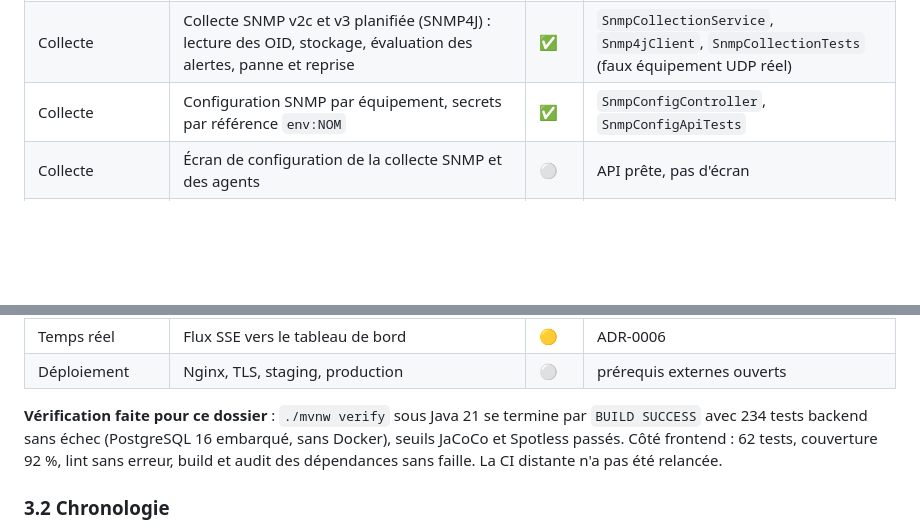
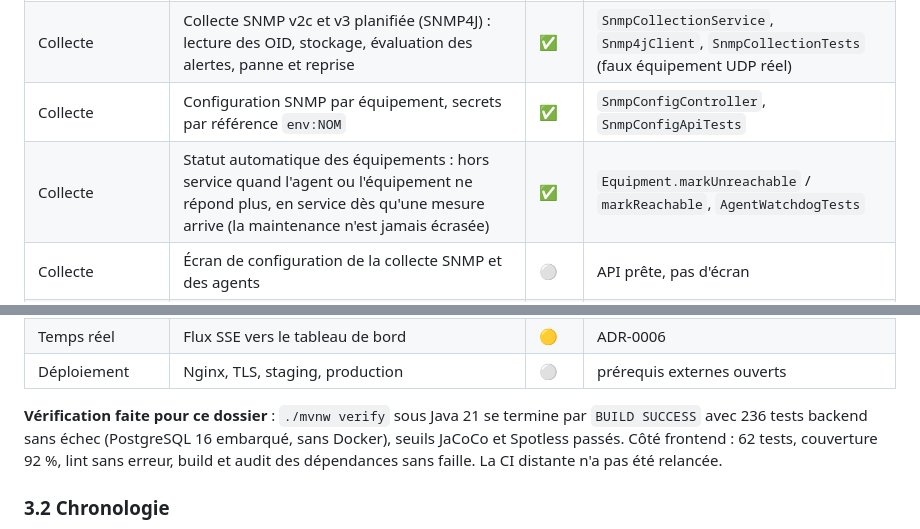
Before and after one commit to boubacarsidibe/Trans-DIC1, a Markdown page: docs/ARCHITECTURE-COMPLETE.md, 2 parts joined by grey strips. GitHub-like rendering; blank space fills up the shorter version.

Commit message:
docs: décrire le statut automatique des équipements

```diff
--- a/docs/ARCHITECTURE-COMPLETE.md
+++ b/docs/ARCHITECTURE-COMPLETE.md
@@ -103,6 +103,7 @@ Source : historique git (`develop`, 41 commits d'avance sur `main`), code et doc
 | Collecte | Surveillance des agents silencieux : alerte de collecte critique, résolue seule à la prochaine mesure, réouverture avant archivage | ✅ | `AgentWatchdogService`, `CollectionAlertService`, `AgentWatchdogTests` |
 | Collecte | Collecte SNMP v2c et v3 planifiée (SNMP4J) : lecture des OID, stockage, évaluation des alertes, panne et reprise | ✅ | `SnmpCollectionService`, `Snmp4jClient`, `SnmpCollectionTests` (faux équipement UDP réel) |
 | Collecte | Configuration SNMP par équipement, secrets par référence `env:NOM` | ✅ | `SnmpConfigController`, `SnmpConfigApiTests` |
+| Collecte | Statut automatique des équipements : hors service quand l'agent ou l'équipement ne répond plus, en service dès qu'une mesure arrive (la maintenance n'est jamais écrasée) | ✅ | `Equipment.markUnreachable` / `markReachable`, `AgentWatchdogTests` |
 | Collecte | Écran de configuration de la collecte SNMP et des agents | ⚪ | API prête, pas d'écran |
 | Équipements | Écran de gestion des sites | ⚪ | API prête (le formulaire d'équipement les utilise), pas d'écran dédié |
 | Alertes | Évaluation des seuils : confirmation, hystérésis, déduplication, réouverture, maintenance | ✅ | `AlertEvaluationService`, `AlertEvaluationTests` |
@@ -121,7 +122,7 @@ Source : historique git (`develop`, 41 commits d'avance sur `main`), code et doc
 | Temps réel | Flux SSE vers le tableau de bord | 🟡 | ADR-0006 |
 | Déploiement | Nginx, TLS, staging, production | ⚪ | prérequis externes ouverts |
 
-**Vérification faite pour ce dossier** : `./mvnw verify` sous Java 21 se termine par `BUILD SUCCESS` avec 234 tests backend sans échec (PostgreSQL 16 embarqué, sans Docker), seuils JaCoCo et Spotless passés. Côté frontend : 62 tests, couverture 92 %, lint sans erreur, build et audit des dépendances sans faille. La CI distante n'a pas été relancée.
+**Vérification faite pour ce dossier** : `./mvnw verify` sous Java 21 se termine par `BUILD SUCCESS` avec 236 tests backend sans échec (PostgreSQL 16 embarqué, sans Docker), seuils JaCoCo et Spotless passés. Côté frontend : 62 tests, couverture 92 %, lint sans erreur, build et audit des dépendances sans faille. La CI distante n'a pas été relancée.
 
 ### 3.2 Chronologie
 
```
Also changed, not shown: CHANGELOG.md (+1 -0 lines).
